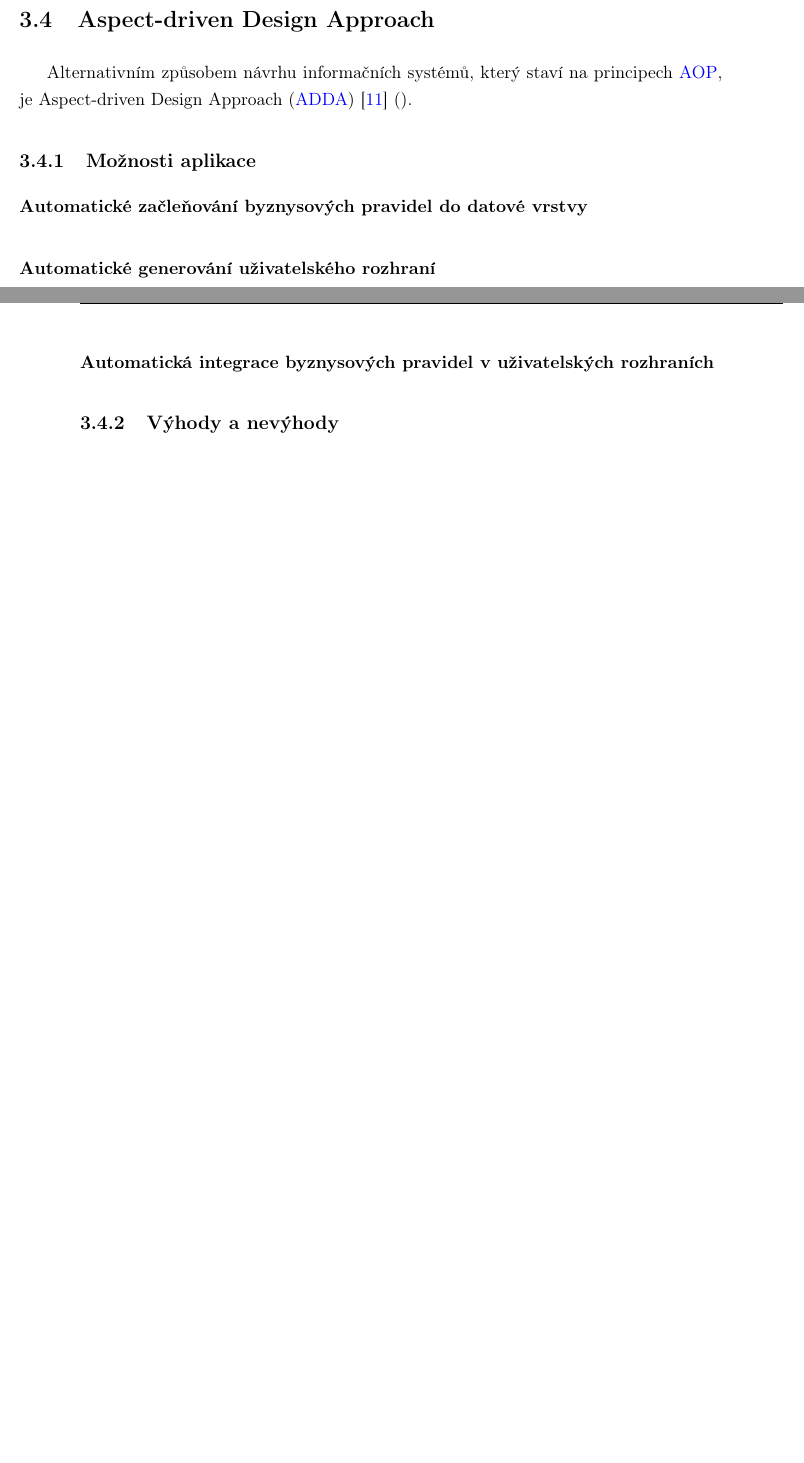
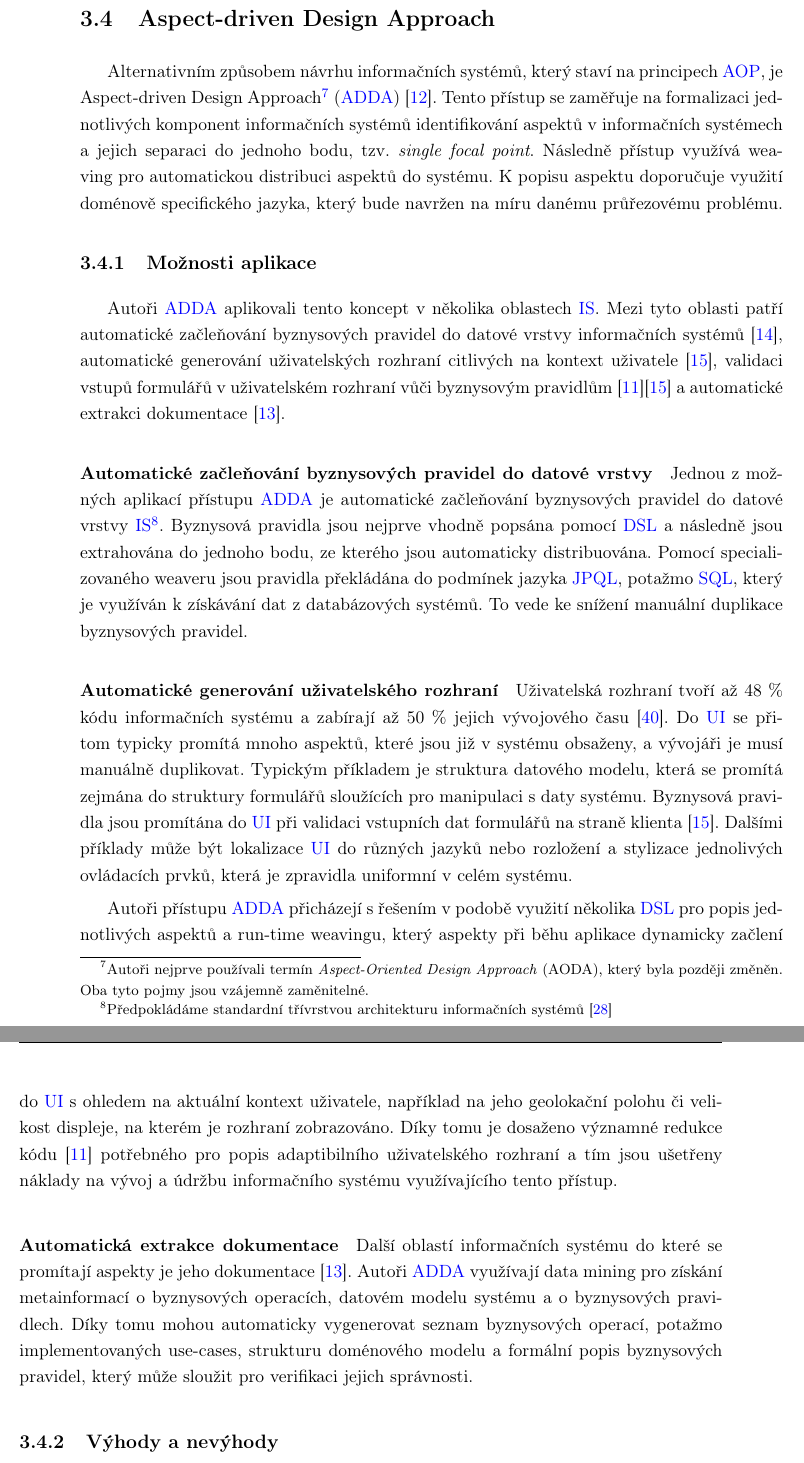
Before and after one commit to klimesf/diploma-thesis-text, a LaTeX thesis (diploma-thesis.tex, which reads content/acronyms.tex, content/chapter-03-reserse.tex): two parts of pages 42 and 43 of 93 before the commit and two parts of pages 43 and 44 of 95 after it, joined at a grey line, cut so that both start at the same text, the shorter picture padded with empty space. Compiled offline with pdfLaTeX.

Commit message:
chapter 3 adda

```diff
--- a/content/acronyms.tex
+++ b/content/acronyms.tex
@@ -18,6 +18,7 @@
 \newglossaryentry{HTTP}{name=HTTP,description={Hypertext Transfer Protocol}}
 \newglossaryentry{IDL}{name=IDL,description={Interface Description Language}}
 \newglossaryentry{IS}{name=IS,description={Informačn\'{\i} systém}}
+\newglossaryentry{JPQL}{name=JPQL,description={Java Persistence Query Language}}
 \newglossaryentry{JSON}{name=JSON,description={JavaScript Object Notation}}
 \newglossaryentry{LHS}{name=LHS,description={Left-hand side}}
 \newglossaryentry{LOP}{name=LOP,description={Language-Oriented Programming}}
@@ -36,6 +37,7 @@
 \newglossaryentry{SLOC}{name=SLOC,description={Source Lines of Code}}
 \newglossaryentry{SOA}{name=SOA,description={Service Oriented Architecture}}
 \newglossaryentry{SOAP}{name=SOAP,description={Simple Object Access Protocol}}
+\newglossaryentry{SQL}{name=SQL,description={Structured English Query Language}}
 \newglossaryentry{TCP}{name=TCP,description={Transmission Control Protocol}}
 \newglossaryentry{UC}{name=UC,description={Use Case}}
 \newglossaryentry{UI}{name=UI,description={User Interface}}
--- a/content/chapter-03-reserse.tex
+++ b/content/chapter-03-reserse.tex
@@ -414,25 +420,70 @@ weaving se nazývá \textit{aspect weaver}.
 \section{Aspect-driven Design Approach}
 
 Alternativním způsobem návrhu informačních systémů, který staví na principech \gls{AOP},
-je Aspect-driven Design Approach (\gls{ADDA})~\cite{cemus2014aspect} ().
+je Aspect-driven Design Approach\footnote{Autoři nejprve používali termín \textit{Aspect-Oriented
+Design Approach} (AODA), který byla později změněn. Oba tyto pojmy jsou vzájemně zaměnitelné.}
+(\gls{ADDA})~\cite{cemus2014aspect}. Tento přístup se zaměřuje na formalizaci
+jednotlivých komponent informačních systémů identifikování aspektů
+v informačních systémech a jejich separaci do jednoho bodu, tzv. \textit{single focal point}.
+Následně přístup využívá weaving pro automatickou distribuci aspektů do systému.
+K popisu aspektu doporučuje využití doménově specifického jazyka, který bude navržen na
+míru danému průřezovému problému.
 
 \subsection{Možnosti aplikace}
 
+Autoři \gls{ADDA} aplikovali tento koncept v několika oblastech \gls{IS}.
+Mezi tyto oblasti patří automatické začleňování byznysových pravidel
+do datové vrstvy informačních systémů~\cite{cemus2015automated}, automatické
+generování uživatelských rozhraní citlivých na kontext uživatele~\cite{cemus2017separation},
+validaci vstupů formulářů v uživatelském rozhraní vůči byznysovým pravidlům~\cite{cemus2016context}\cite{cemus2017separation}
+a automatické extrakci dokumentace~\cite{cemus2017automated}.
+
 \paragraph{Automatické začleňování byznysových pravidel do datové vrstvy}
+
+Jednou z možných aplikací přístupu \gls{ADDA} je automatické začleňování
+byznysových pravidel do datové vrstvy \gls{IS}\footnote{Předpokládáme standardní
+třívrstvou architekturu informačních systémů~\cite{fowler2002patterns}}.
+Byznysová pravidla jsou nejprve vhodně popsána pomocí \gls{DSL} a následně jsou
+extrahována do jednoho bodu, ze kterého jsou automaticky distribuována.
+Pomocí specializovaného weaveru jsou pravidla překládána do podmínek
+jazyka \gls{JPQL}, potažmo \gls{SQL}, který je využíván k získávání dat
+z databázových systémů. To vede ke snížení manuální duplikace byznysových
+pravidel.
 
 \paragraph{Automatické generování uživatelského rozhraní}
 
-\paragraph{Automatická integrace byznysových pravidel v uživatelských rozhraních}
+Uživatelská rozhraní tvoří až 48 \% kódu informačních systému
+a zabírají až 50 \% jejich vývojového času~\cite{kennard2009separation}.
+Do \gls{UI} se přitom typicky promítá mnoho aspektů, které jsou
+již v systému obsaženy, a vývojáři je musí manuálně duplikovat.
+Typickým příkladem je struktura datového modelu, která se promítá
+zejmána do struktury formulářů sloužících pro manipulaci s daty systému.
+Byznysová pravidla jsou promítána do \gls{UI} při validaci vstupních
+dat formulářů na straně klienta~\cite{cemus2017separation}.
+Dalšími příklady může být lokalizace \gls{UI} do různých jazyků
+nebo rozložení a stylizace jednolivých ovládacích prvků, která
+je zpravidla uniformní v celém systému.
 
-%\todo{
-%\begin{itemize}
-%    \item co to je
-%    \item jak nám to pomůže
-%    \item využ\'{\i}t\'{\i} jeho konceptů
-%    \item shrnut\'{\i}
-%\end{itemize}
-%}
+Autoři přístupu \gls{ADDA} přicházejí s řešením v podobě
+využití několika \gls{DSL} pro popis jednotlivých aspektů
+a run-time weavingu, který aspekty při běhu aplikace
+dynamicky začlení do \gls{UI} s ohledem na aktuální kontext
+uživatele, například na jeho geolokační polohu či velikost
+displeje, na kterém je rozhraní zobrazováno.
+Díky tomu je dosaženo významné redukce kódu~\cite{cemus2016context}
+potřebného pro popis adaptibilního uživatelského rozhraní
+a tím jsou ušetřeny náklady na vývoj a údržbu informačního
+systému využívajícího tento přístup.
 
+\paragraph{Automatická extrakce dokumentace}
+
+Další oblastí informačních systému do které se promítají aspekty
+je jeho dokumentace~\cite{cemus2017automated}. Autoři \gls{ADDA}
+využívají data mining pro získání metainformací o byznysových operacích,
+datovém modelu systému a o byznysových pravidlech. Díky tomu mohou
+automaticky vygenerovat seznam byznysových operací, potažmo implementovaných
+use-cases, strukturu doménového modelu a formální popis byznysových pravidel,
+který může sloužit pro verifikaci jejich správnosti.
 
 \subsection{Výhody a nevýhody}
 
```
Also changed, not shown: reference.bib (+18 -0 lines), diploma-thesis.pdf, content/chapter-03-reserse.tex (62 more changed lines), 3 other files.
